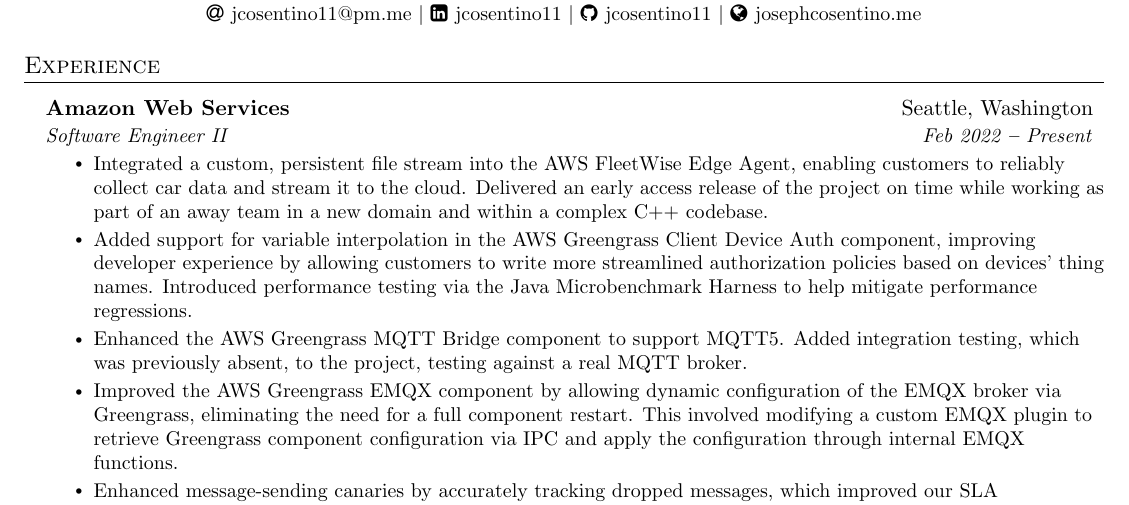
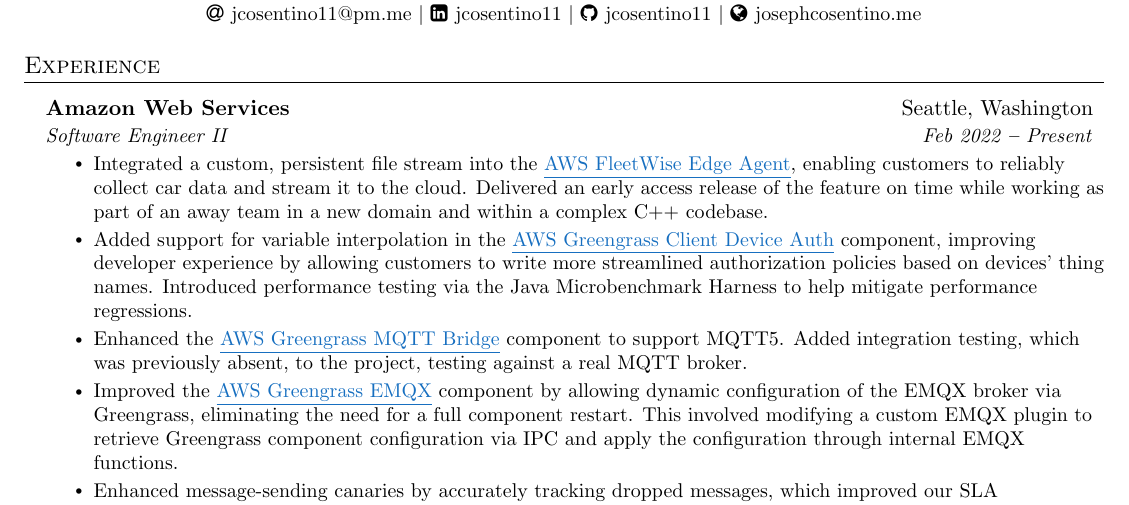
Before and after one commit to jcosentino11/resume, a LaTeX CV (resume.tex): part of the page, cut so that both start at the same text. Compiled offline with pdfLaTeX.

Commit message:
add links

```diff
--- a/resume.tex
+++ b/resume.tex
@@ -70,6 +70,8 @@
 \newcommand{\resumeItemListStart}{\begin{itemize}}
 \newcommand{\resumeItemListEnd}{\end{itemize}\vspace{-5pt}}
 
+\newcommand{\resumeLink}[2]{\href{#1}{\textcolor{RoyalBlue}{\underline{#2}}}}
+
 %===========================================
 % BEGIN RESUME
 %-------------------------------------------
@@ -102,12 +104,12 @@
       {Amazon Web Services}{Seattle, Washington}
       {Software Engineer II}{Feb 2022 \textbf{--} Present}
         \resumeItemListStart
-            \resumeItem{ Integrated a custom, persistent file stream into the AWS FleetWise Edge Agent, enabling customers to reliably collect car data and stream it to the cloud. Delivered an early access release of the project on time while working as part of an away team in a new domain and within a complex C++ codebase. }
-            \resumeItem{ Added support for variable interpolation in the AWS Greengrass Client Device Auth component, improving developer experience by allowing customers to write more streamlined authorization policies based on devices' thing names. Introduced performance testing via the Java Microbenchmark Harness to help mitigate performance regressions. }
-            \resumeItem{ Enhanced the AWS Greengrass MQTT Bridge component to support MQTT5. Added integration testing, which was previously absent, to the project, testing against a real MQTT broker. }
-            \resumeItem{ Improved the AWS Greengrass EMQX component by allowing dynamic configuration of the EMQX broker via Greengrass, eliminating the need for a full component restart. This involved modifying a custom EMQX plugin to retrieve Greengrass component configuration via IPC and apply the configuration through internal EMQX functions. }
+            \resumeItem{ Integrated a custom, persistent file stream into the \resumeLink{https://github.com/aws/aws-iot-fleetwise-edge/tree/main}{AWS FleetWise Edge Agent}, enabling customers to reliably collect car data and stream it to the cloud. Delivered an early access release of the feature on time while working as part of an away team in a new domain and within a complex C++ codebase. }
+            \resumeItem{ Added support for variable interpolation in the \resumeLink{https://github.com/aws-greengrass/aws-greengrass-client-device-auth}{AWS Greengrass Client Device Auth} component, improving developer experience by allowing customers to write more streamlined authorization policies based on devices' thing names. Introduced performance testing via the Java Microbenchmark Harness to help mitigate performance regressions. }
+            \resumeItem{ Enhanced the \resumeLink{https://github.com/aws-greengrass/aws-greengrass-mqtt-bridge}{AWS Greengrass MQTT Bridge} component to support MQTT5. Added integration testing, which was previously absent, to the project, testing against a real MQTT broker. }
+            \resumeItem{ Improved the \resumeLink{https://docs.aws.amazon.com/greengrass/v2/developerguide/mqtt-broker-emqx-component.html}{AWS Greengrass EMQX} component by allowing dynamic configuration of the EMQX broker via Greengrass, eliminating the need for a full component restart. This involved modifying a custom EMQX plugin to retrieve Greengrass component configuration via IPC and apply the configuration through internal EMQX functions. }
             \resumeItem{ Enhanced message-sending canaries by accurately tracking dropped messages, which improved our SLA calculations. }
-            \resumeItem{ Improved the AWS Greengrass Client Device Auth component by resolving race conditions and adding caching for connectivity information, which eliminated unnecessary, computationally expensive certificate generation operations. }
+            \resumeItem{ Improved the \resumeLink{https://github.com/aws-greengrass/aws-greengrass-client-device-auth}{AWS Greengrass Client Device Auth} component by resolving race conditions and adding caching for connectivity information, which eliminated unnecessary, computationally expensive certificate generation operations. }
             \resumeItem{ Provided support to internal and external customers, advising on Greengrass best practices and offering live debugging assistance. }
         \resumeItemListEnd
     \resumeSubheading
```
